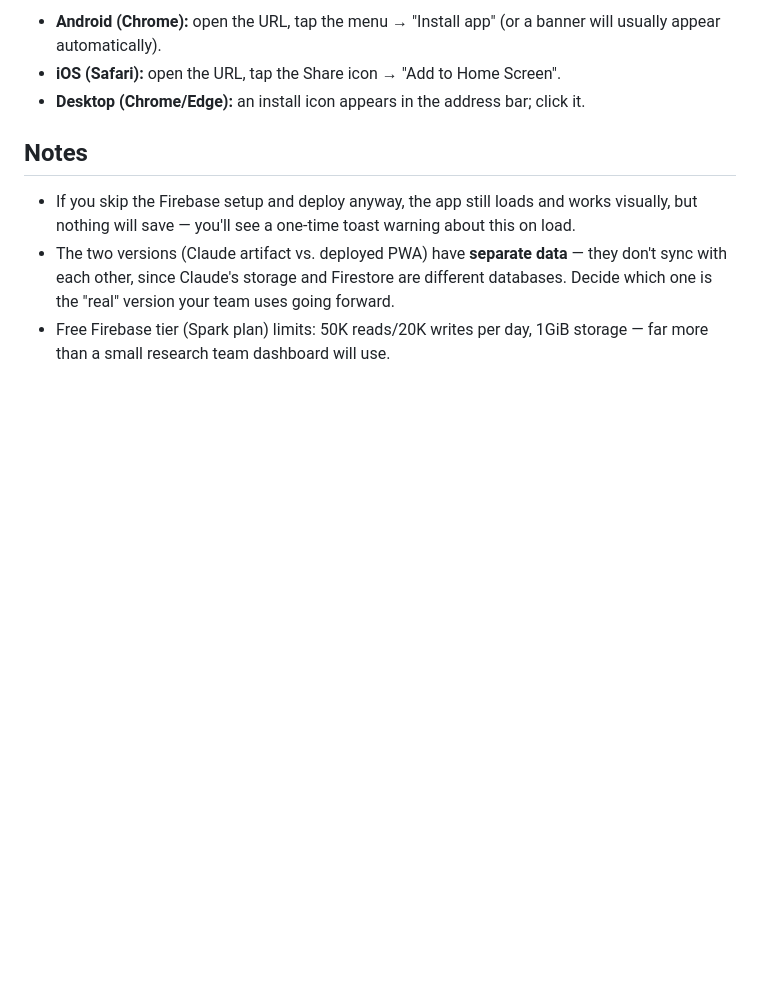
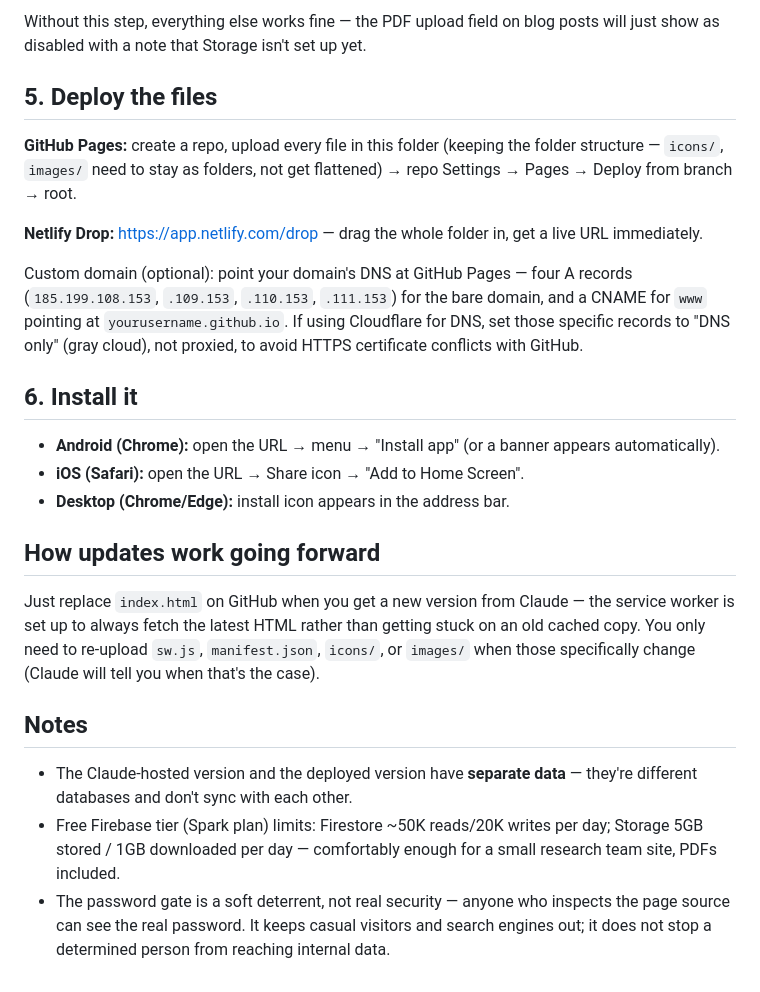
Before and after one commit to JRSSSSS/Pluriverese, a Markdown page: README.md, the part around one of its changes. GitHub-like rendering; blank space fills up the shorter version.

```diff
--- a/README.md
+++ b/README.md
@@ -82,16 +69,42 @@ Similar drag-and-drop or repo-connected deploys, also free.
 
-- **Android (Chrome):** open the URL, tap the menu → "Install app" (or a banner
-  will usually appear automatically).
-- **iOS (Safari):** open the URL, tap the Share icon → "Add to Home Screen".
-- **Desktop (Chrome/Edge):** an install icon appears in the address bar; click it.
+Without this step, everything else works fine — the PDF upload field on blog posts
+will just show as disabled with a note that Storage isn't set up yet.
+
+## 5. Deploy the files
+
+**GitHub Pages:** create a repo, upload every file in this folder (keeping the
+folder structure — `icons/`, `images/` need to stay as folders, not get flattened)
+→ repo Settings → Pages → Deploy from branch → root.
+
+**Netlify Drop:** https://app.netlify.com/drop — drag the whole folder in, get a
+live URL immediately.
+
+Custom domain (optional): point your domain's DNS at GitHub Pages —
+four A records (`185.199.108.153`, `.109.153`, `.110.153`, `.111.153`) for the bare
+domain, and a CNAME for `www` pointing at `yourusername.github.io`. If using
+Cloudflare for DNS, set those specific records to "DNS only" (gray cloud), not
+proxied, to avoid HTTPS certificate conflicts with GitHub.
+
+## 6. Install it
+
+- **Android (Chrome):** open the URL → menu → "Install app" (or a banner appears automatically).
+- **iOS (Safari):** open the URL → Share icon → "Add to Home Screen".
+- **Desktop (Chrome/Edge):** install icon appears in the address bar.
+
+## How updates work going forward
+
+Just replace `index.html` on GitHub when you get a new version from Claude — the
+service worker is set up to always fetch the latest HTML rather than getting stuck
+on an old cached copy. You only need to re-upload `sw.js`, `manifest.json`, `icons/`,
+or `images/` when those specifically change (Claude will tell you when that's the case).
 
 ## Notes
 
-- If you skip the Firebase setup and deploy anyway, the app still loads and works
-  visually, but nothing will save — you'll see a one-time toast warning about this
-  on load.
-- The two versions (Claude artifact vs. deployed PWA) have **separate data** — they
-  don't sync with each other, since Claude's storage and Firestore are different
-  databases. Decide which one is the "real" version your team uses going forward.
-- Free Firebase tier (Spark plan) limits: 50K reads/20K writes per day, 1GiB
-  storage — far more than a small research team dashboard will use.
+- The Claude-hosted version and the deployed version have **separate data** —
+  they're different databases and don't sync with each other.
+- Free Firebase tier (Spark plan) limits: Firestore ~50K reads/20K writes per day;
+  Storage 5GB stored / 1GB downloaded per day — comfortably enough for a small
+  research team site, PDFs included.
+- The password gate is a soft deterrent, not real security — anyone who inspects
+  the page source can see the real password. It keeps casual visitors and search
+  engines out; it does not stop a determined person from reaching internal data.
```
Also changed, not shown: other parts of README.md (+37 -50 lines).
